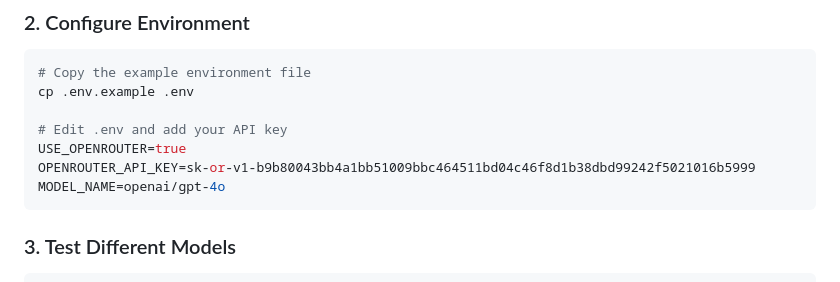
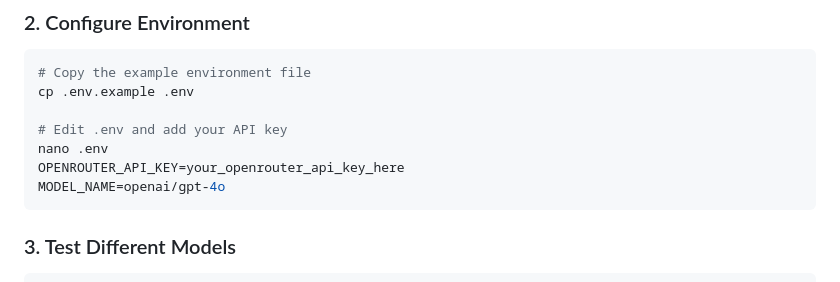
Before and after one commit to OCHA-DAP/ds-cholera-pdf-scraper, a Markdown page: docs/openrouter_guide.md, the part around the change. Rendered like a GitHub page.

Commit message:
docs: Update OpenRouter API key example with placeholder
- Use generic placeholder instead of example key
- Improve documentation consistency

````diff
--- a/docs/openrouter_guide.md
+++ b/docs/openrouter_guide.md
@@ -18,8 +18,8 @@ This project now supports multiple LLM providers through [OpenRouter](https://op
 cp .env.example .env
 
 # Edit .env and add your API key
-USE_OPENROUTER=true
-OPENROUTER_API_KEY=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
+nano .env
+OPENROUTER_API_KEY=your_openrouter_api_key_here
 MODEL_NAME=openai/gpt-4o
 ```
 
````
